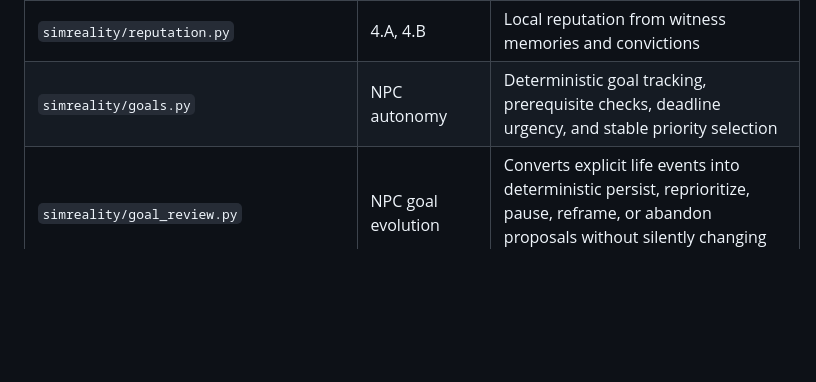
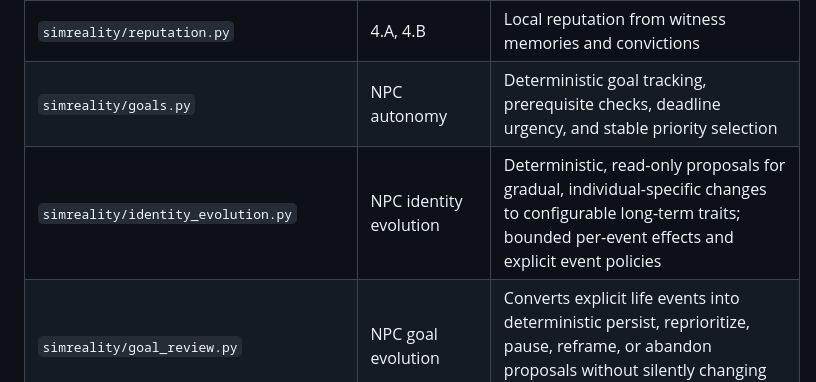
Before and after one commit to michaelkage/Life-Itself, a Markdown page: README.md, the part around the change. Rendered like a GitHub page; blank space fills up the shorter version.

Commit message:
Document NPC identity evolution module

```diff
--- a/README.md
+++ b/README.md
@@ -50,6 +50,7 @@ Engine-independent Python reference systems:
 | `simreality/fixers.py` | 4.B Fixers | Fixer incentives, betrayal, network propagation |
 | `simreality/reputation.py` | 4.A, 4.B | Local reputation from witness memories and convictions |
 | `simreality/goals.py` | NPC autonomy | Deterministic goal tracking, prerequisite checks, deadline urgency, and stable priority selection |
+| `simreality/identity_evolution.py` | NPC identity evolution | Deterministic, read-only proposals for gradual, individual-specific changes to configurable long-term traits; bounded per-event effects and explicit event policies |
 | `simreality/goal_review.py` | NPC goal evolution | Converts explicit life events into deterministic persist, reprioritize, pause, reframe, or abandon proposals without silently changing NPC intentions |
 | `simreality/goal_review_decisions.py` | NPC goal decision history | Records explicit accepted/rejected goal-review proposals as an append-only, idempotent ledger; `goal_review_decisions_save_state.py` provides canonical persistence |
 | `simreality/planning.py` | NPC autonomy | Bounded symbolic action planning with preconditions, effects, costs, and deterministic tie-breaking |
```
